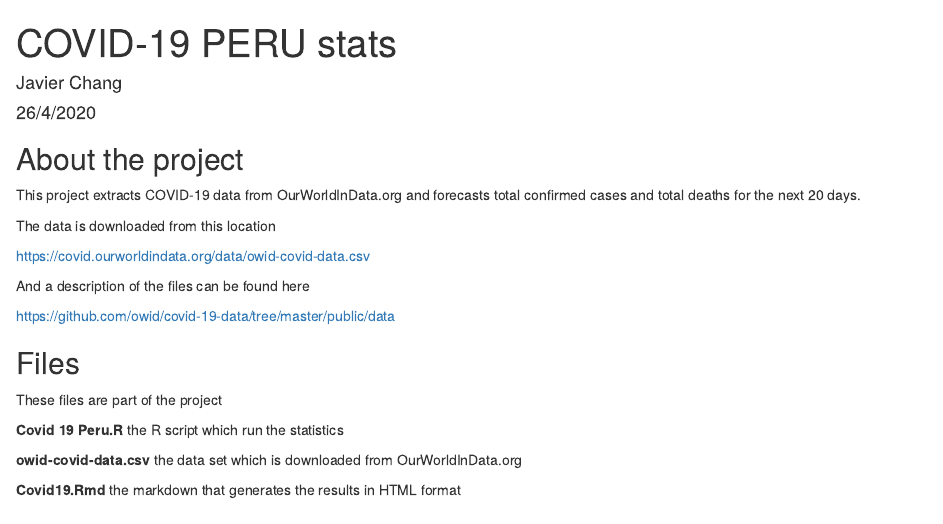
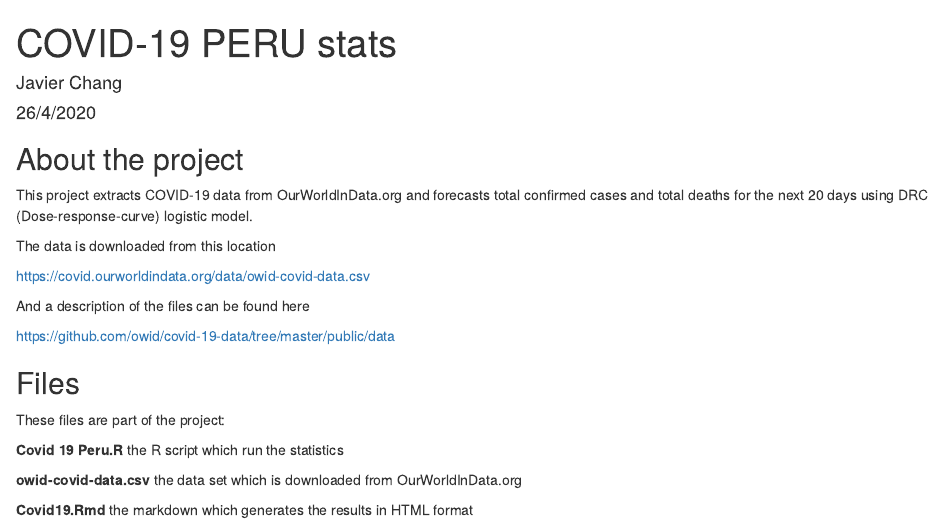
Before and after one commit to Javierchang001/Covid19, an R Markdown document (README.Rmd): the page in a window 1100 px wide, from its top. Rendered offline with R 4.5, knitr and Pandoc, with nearby package versions.

Commit message:
Update README.Rmd

```diff
--- a/README.Rmd
+++ b/README.Rmd
@@ -7,7 +7,7 @@ output: html_document
 
 ## About the project
 
-This project extracts COVID-19 data from OurWorldInData.org and forecasts total confirmed cases and total deaths for the next 20 days.
+This project extracts COVID-19 data from OurWorldInData.org and forecasts total confirmed cases and total deaths for the next 20 days using DRC (Dose-response-curve) logistic model.
 
 The data is downloaded from this location
 
@@ -19,10 +19,10 @@ And a description of the files can be found here
 
 ## Files
 
-These files are part of the project
+These files are part of the project:
 
 **Covid 19 Peru.R** the R script which run the statistics
 
 **owid-covid-data.csv** the data set which is downloaded from OurWorldInData.org
 
-**Covid19.Rmd** the markdown that generates the results in HTML format
+**Covid19.Rmd** the markdown which generates the results in HTML format
```
